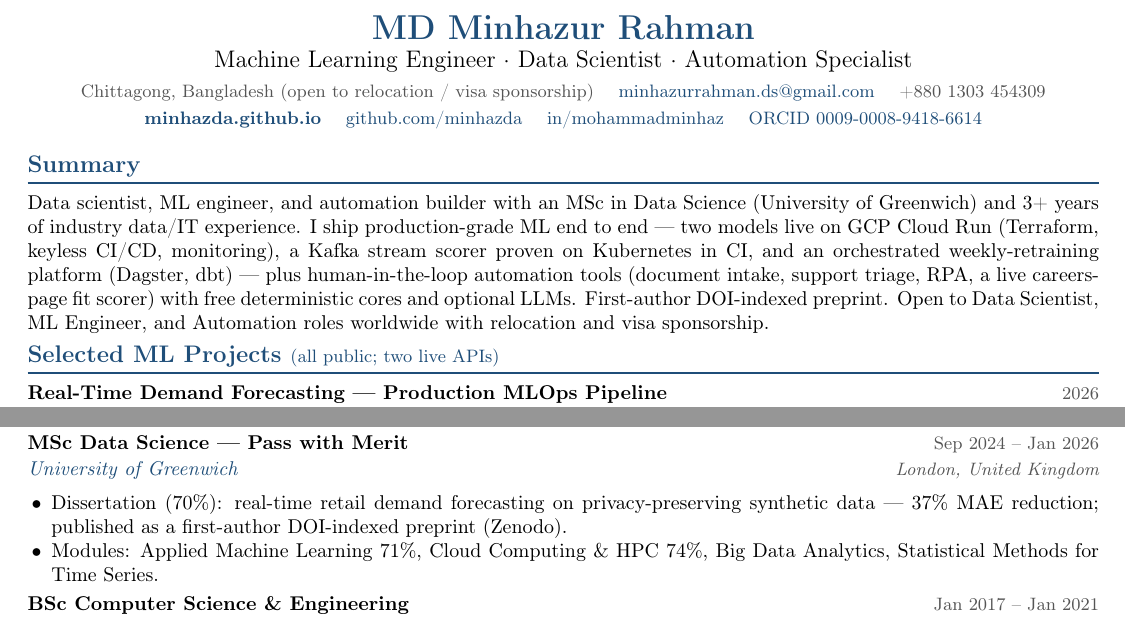
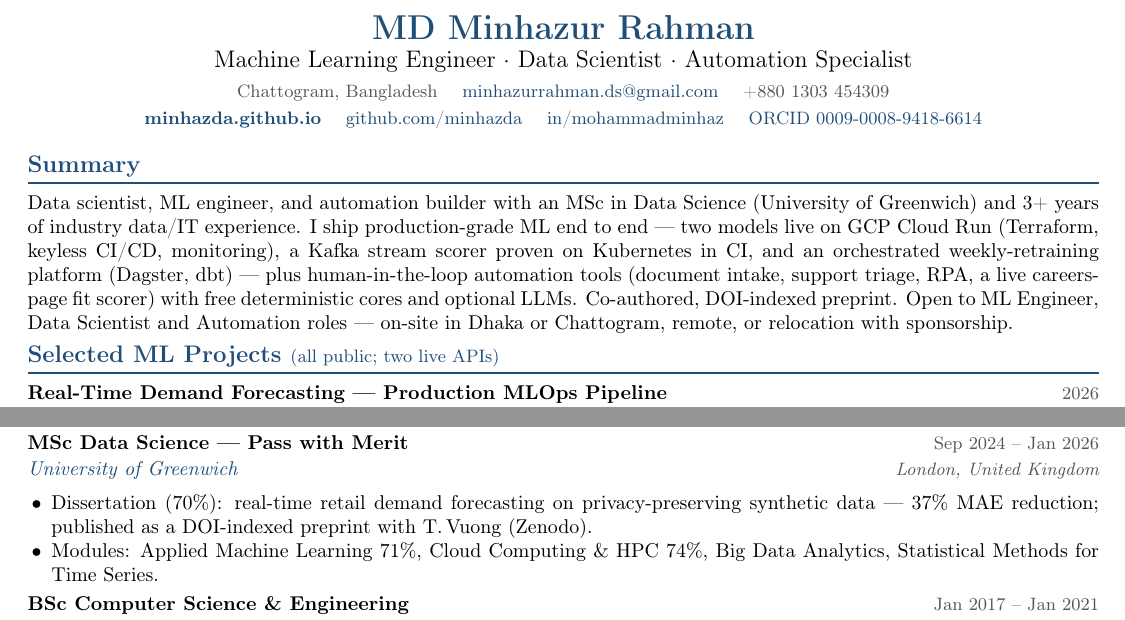
Before and after one commit to minhazda/cv, a LaTeX CV (CV_MinhazurRahman.tex): two parts of pages 1 and 2 of 2, joined at a grey line, cut so that both start at the same text. Compiled offline with pdfLaTeX.

Commit message:
Remove relocation/sponsorship red flag from header and summary; correct preprint authorship to match Zenodo record

```diff
--- a/CV_MinhazurRahman.tex
+++ b/CV_MinhazurRahman.tex
@@ -39,7 +39,7 @@
   {\LARGE\bfseries\color{accent} MD Minhazur Rahman}\\[2pt]
   {\large Machine Learning Engineer \textperiodcentered\ Data Scientist \textperiodcentered\ Automation Specialist}\\[3pt]
   {\small\color{muted}
-    Chittagong, Bangladesh (open to relocation / visa sponsorship) \quad
+    Chattogram, Bangladesh \quad
     \href{mailto:minhazurrahman.ds@gmail.com}{minhazurrahman.ds@gmail.com} \quad
     +880 1303 454309}\\[2pt]
   {\small
@@ -56,8 +56,9 @@ Greenwich) and 3+ years of industry data/IT experience. I ship production-grade
 two models live on GCP Cloud Run (Terraform, keyless CI/CD, monitoring), a Kafka stream scorer proven
 on Kubernetes in CI, and an orchestrated weekly-retraining platform (Dagster, dbt) --- plus
 human-in-the-loop automation tools (document intake, support triage, RPA, a live careers-page fit
-scorer) with free deterministic cores and optional LLMs. First-author DOI-indexed preprint. Open to
-Data Scientist, ML Engineer, and Automation roles worldwide with relocation and visa sponsorship.
+scorer) with free deterministic cores and optional LLMs. Co-authored, DOI-indexed preprint. Open to ML
+Engineer, Data Scientist and Automation roles --- on-site in Dhaka or Chattogram, remote, or
+relocation with sponsorship.
 
 % ====================== PROJECTS ==========================================
 \section{Selected ML Projects \textnormal{\small (all public; two live APIs)}}
@@ -138,7 +139,7 @@ Data Scientist, ML Engineer, and Automation roles worldwide with relocation and
 
 \entry{MSc Data Science --- Pass with Merit}{Sep 2024 -- Jan 2026}{University of Greenwich}{London, United Kingdom}
 \begin{itemize}
-  \item Dissertation (70\%): real-time retail demand forecasting on privacy-preserving synthetic data --- 37\% MAE reduction; published as a first-author DOI-indexed preprint (Zenodo).
+  \item Dissertation (70\%): real-time retail demand forecasting on privacy-preserving synthetic data --- 37\% MAE reduction; published as a DOI-indexed preprint with T.\,Vuong (Zenodo).
   \item Modules: Applied Machine Learning 71\%, Cloud Computing \& HPC 74\%, Big Data Analytics, Statistical Methods for Time Series.
 \end{itemize}
 
```
Also changed, not shown: CV_MD_MinhazurRahman.pdf, CV_MinhazurRahman.tex (2 more changed lines).
